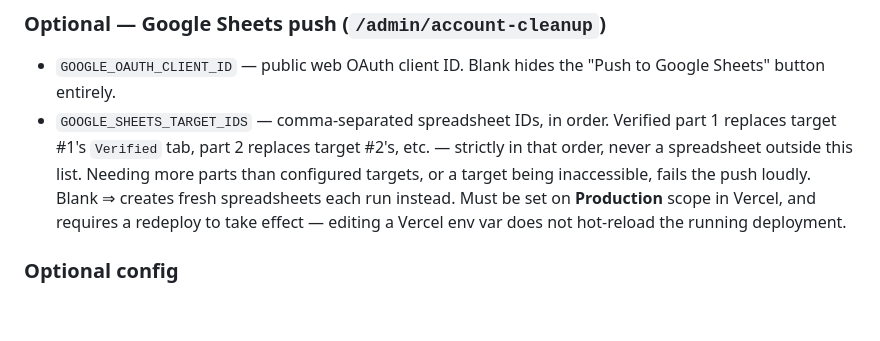
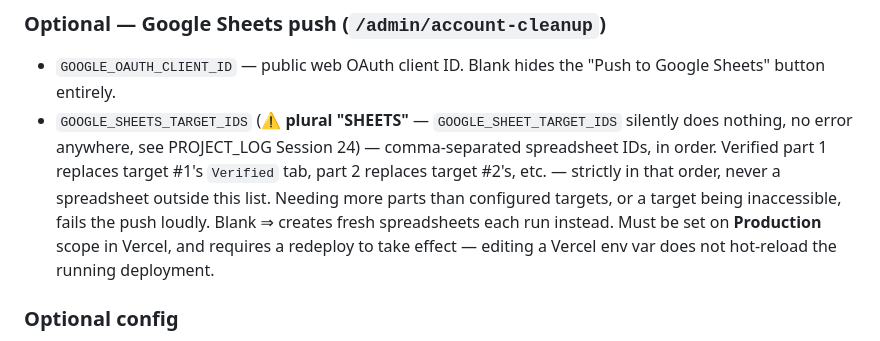
Before and after one commit to Surya8991/Email-Validator, a Markdown page: agents.md, the part around the change. GitHub-like rendering; blank space fills up the shorter version.

```diff
--- a/agents.md
+++ b/agents.md
@@ -109,7 +109,7 @@ Tables created: `job`, `emailresult`, `emailcache`, `apiusage`, `user`, `userses
 
 ### Optional — Google Sheets push (`/admin/account-cleanup`)
 - `GOOGLE_OAUTH_CLIENT_ID` — public web OAuth client ID. Blank hides the "Push to Google Sheets" button entirely.
-- `GOOGLE_SHEETS_TARGET_IDS` — comma-separated spreadsheet IDs, in order. Verified part 1 replaces target #1's `Verified` tab, part 2 replaces target #2's, etc. — strictly in that order, never a spreadsheet outside this list. Needing more parts than configured targets, or a target being inaccessible, fails the push loudly. Blank ⇒ creates fresh spreadsheets each run instead. Must be set on **Production** scope in Vercel, and requires a redeploy to take effect — editing a Vercel env var does not hot-reload the running deployment.
+- `GOOGLE_SHEETS_TARGET_IDS` (⚠️ **plural "SHEETS"** — `GOOGLE_SHEET_TARGET_IDS` silently does nothing, no error anywhere, see PROJECT_LOG Session 24) — comma-separated spreadsheet IDs, in order. Verified part 1 replaces target #1's `Verified` tab, part 2 replaces target #2's, etc. — strictly in that order, never a spreadsheet outside this list. Needing more parts than configured targets, or a target being inaccessible, fails the push loudly. Blank ⇒ creates fresh spreadsheets each run instead. Must be set on **Production** scope in Vercel, and requires a redeploy to take effect — editing a Vercel env var does not hot-reload the running deployment.
 
 ### Optional config
 - `CACHE_TTL_DAYS=365` — default result cache lifetime (1 year; was 30 prior to v0.16)
```
Also changed, not shown: PROJECT_LOG.md (+9 -1 lines).
